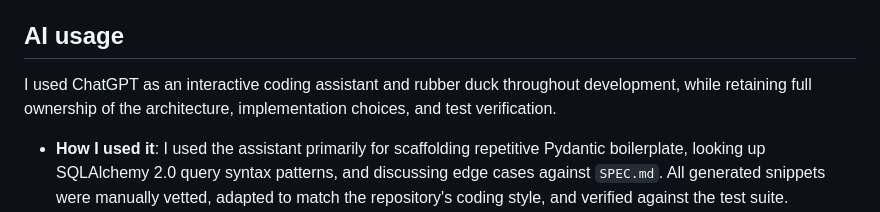
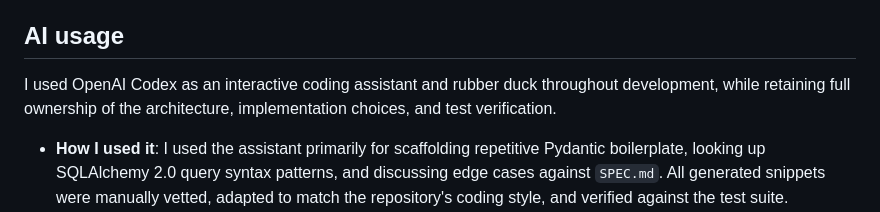
Before and after one commit to thedevanshshukla/merkle-Science, a Markdown page: NOTES.md, the part around the change. Rendered like a GitHub page.

Commit message:
Update assistant attribution to OpenAI Codex in NOTES.md

```diff
--- a/NOTES.md
+++ b/NOTES.md
@@ -40,7 +40,7 @@ Both optional extras from the assignment were implemented: paginated `GET /membe
 
 ## AI usage
 
-I used ChatGPT as an interactive coding assistant and rubber duck throughout development, while retaining full ownership of the architecture, implementation choices, and test verification.
+I used OpenAI Codex as an interactive coding assistant and rubber duck throughout development, while retaining full ownership of the architecture, implementation choices, and test verification.
 
 - **How I used it**: I used the assistant primarily for scaffolding repetitive Pydantic boilerplate, looking up SQLAlchemy 2.0 query syntax patterns, and discussing edge cases against `SPEC.md`. All generated snippets were manually vetted, adapted to match the repository's coding style, and verified against the test suite.
 - **Where I had to intervene & override**:
```
